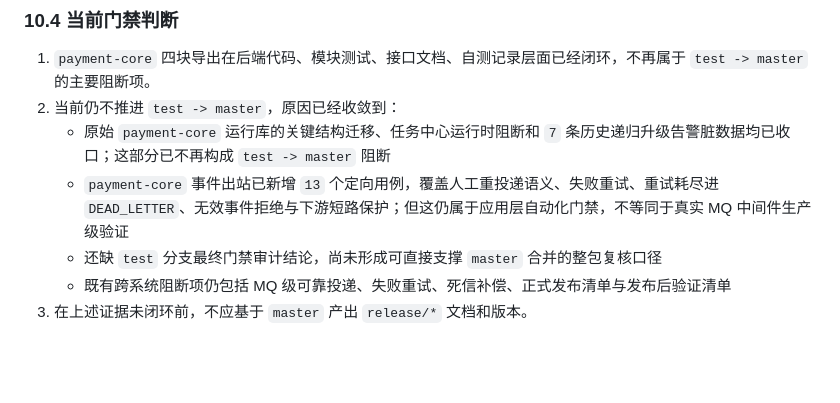
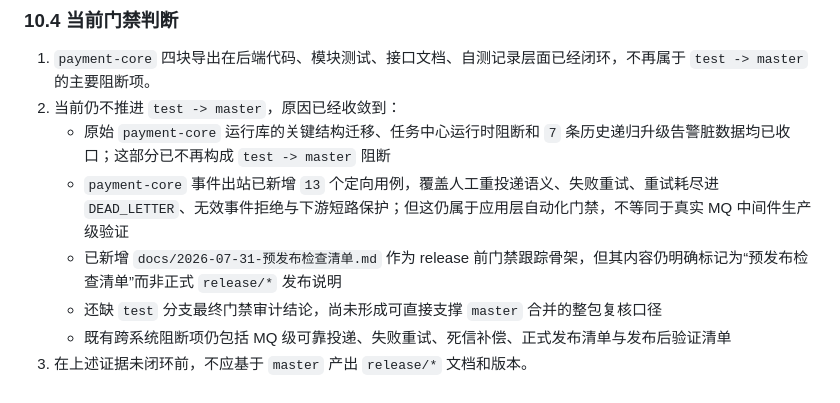
Before and after one commit to 2074623967/Housekeeping, a Markdown page: docs/集成交付门禁审计.md, the part around the change. Drawn GitHub-style; blank space fills up the shorter version.

Commit message:
docs: add release preflight checklist

```diff
--- a/docs/集成交付门禁审计.md
+++ b/docs/集成交付门禁审计.md
@@ -229,6 +229,7 @@ Repository: /Users/abc123/apache-maven-3.9.16/repository
 2. 当前仍不推进 `test -> master`，原因已经收敛到：
    - 原始 `payment-core` 运行库的关键结构迁移、任务中心运行时阻断和 `7` 条历史递归升级告警脏数据均已收口；这部分已不再构成 `test -> master` 阻断
    - `payment-core` 事件出站已新增 `13` 个定向用例，覆盖人工重投递语义、失败重试、重试耗尽进 `DEAD_LETTER`、无效事件拒绝与下游短路保护；但这仍属于应用层自动化门禁，不等同于真实 MQ 中间件生产级验证
+   - 已新增 `docs/2026-07-31-预发布检查清单.md` 作为 release 前门禁跟踪骨架，但其内容仍明确标记为“预发布检查清单”而非正式 `release/*` 发布说明
    - 还缺 `test` 分支最终门禁审计结论，尚未形成可直接支撑 `master` 合并的整包复核口径
    - 既有跨系统阻断项仍包括 MQ 级可靠投递、失败重试、死信补偿、正式发布清单与发布后验证清单
 3. 在上述证据未闭环前，不应基于 `master` 产出 `release/*` 文档和版本。
```
Also changed, not shown: docs/2026-07-31-预发布检查清单.md (added, +147 -0 lines).
